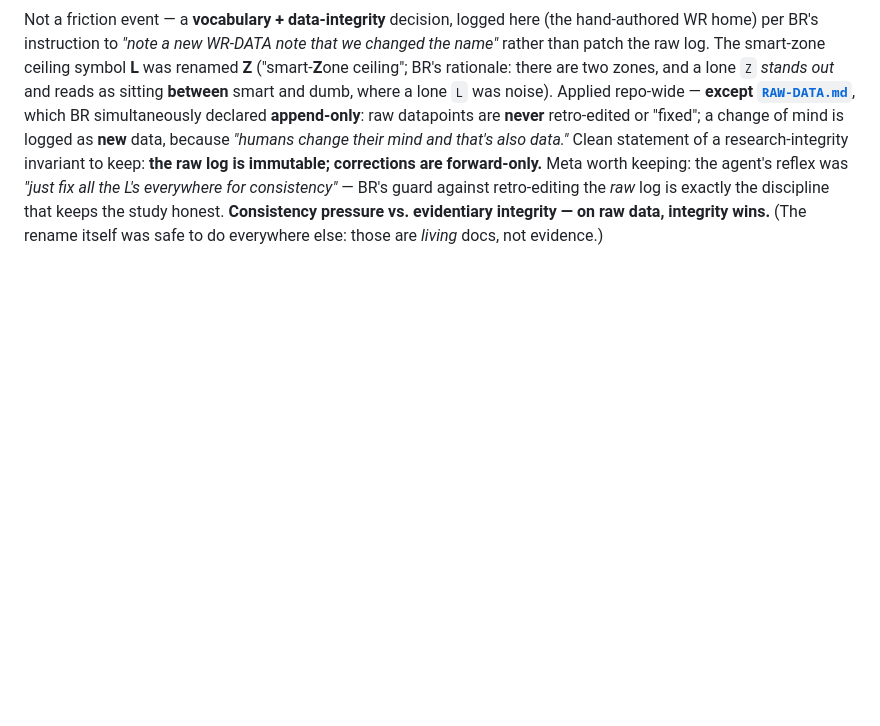
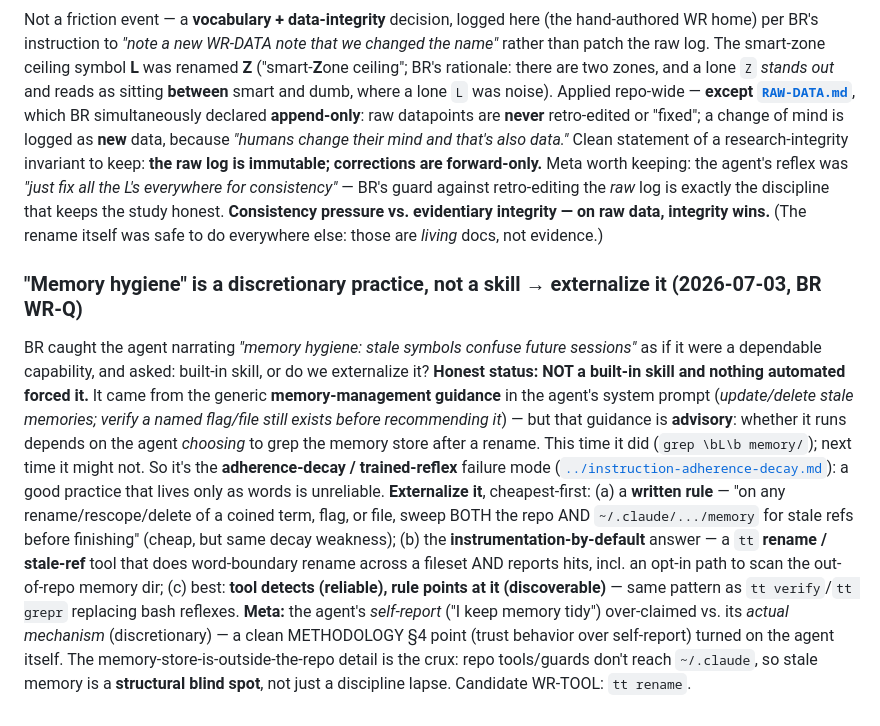
Before and after one commit to bjornregnell/genscalator, a Markdown page: research/wr-data/genscalator-self-dev.md, the part around the change. Drawn GitHub-style; blank space fills up the shorter version.

Commit message:
wr-data: "memory hygiene" is discretionary, not a skill — externalize (memory is outside the repo → structural blind spot; candidate tt rename tool)

```diff
--- a/research/wr-data/genscalator-self-dev.md
+++ b/research/wr-data/genscalator-self-dev.md
@@ -86,3 +86,22 @@ raw datapoints are **never** retro-edited or "fixed"; a change of mind is logged
 fix all the L's everywhere for consistency"* — BR's guard against retro-editing the *raw* log is exactly the
 discipline that keeps the study honest. **Consistency pressure vs. evidentiary integrity — on raw data,
 integrity wins.** (The rename itself was safe to do everywhere else: those are *living* docs, not evidence.)
+
+### "Memory hygiene" is a discretionary practice, not a skill → externalize it (2026-07-03, BR WR-Q)
+BR caught the agent narrating *"memory hygiene: stale symbols confuse future sessions"* as if it were a
+dependable capability, and asked: built-in skill, or do we externalize it? **Honest status: NOT a built-in
+skill and nothing automated forced it.** It came from the generic **memory-management guidance** in the agent's
+system prompt (*update/delete stale memories; verify a named flag/file still exists before recommending it*) —
+but that guidance is **advisory**: whether it runs depends on the agent *choosing* to grep the memory store
+after a rename. This time it did (`grep \bL\b memory/`); next time it might not. So it's the
+**adherence-decay / trained-reflex** failure mode ([`../instruction-adherence-decay.md`](../instruction-adherence-decay.md)):
+a good practice that lives only as words is unreliable. **Externalize it**, cheapest-first: (a) a **written
+rule** — "on any rename/rescope/delete of a coined term, flag, or file, sweep BOTH the repo AND
+`~/.claude/.../memory` for stale refs before finishing" (cheap, but same decay weakness); (b) the
+**instrumentation-by-default** answer — a `tt` **rename / stale-ref** tool that does word-boundary rename across
+a fileset AND reports hits, incl. an opt-in path to scan the out-of-repo memory dir; (c) best: **tool detects
+(reliable), rule points at it (discoverable)** — same pattern as `tt verify`/`tt grepr` replacing bash reflexes.
+**Meta:** the agent's *self-report* ("I keep memory tidy") over-claimed vs. its *actual mechanism*
+(discretionary) — a clean METHODOLOGY §4 point (trust behavior over self-report) turned on the agent itself.
+The memory-store-is-outside-the-repo detail is the crux: repo tools/guards don't reach `~/.claude`, so stale
+memory is a **structural blind spot**, not just a discipline lapse. Candidate WR-TOOL: `tt rename`.
```
